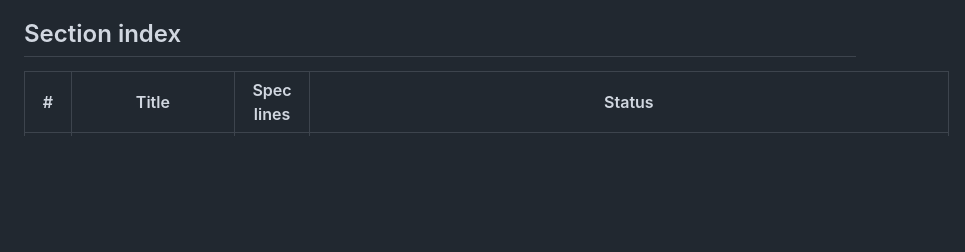
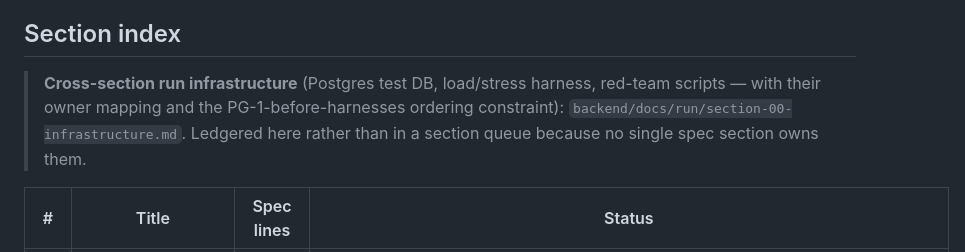
Before and after one commit to boredompeaks/perfume-store-backend, a Markdown page: backend/docs/spec-run-state.md, the part around the change. Drawn GitHub-style; blank space fills up the shorter version.

Commit message:
chore: ledger - new cross-section run-infrastructure queue (section-00): PG-1 Postgres test DB (P1, first, split from its own fixes so the damage can be measured), RUN-1 load/stress harness (SPEC-2-09, owner S2, never built), RED-1 in-repo red-team scripts (replacing purged scratch). Ordering constraint recorded: harnesses before PG-1 would be theatre, since SQLite serialises writes and hides every concurrency defect

```diff
--- a/backend/docs/spec-run-state.md
+++ b/backend/docs/spec-run-state.md
@@ -59,6 +59,8 @@ one session's context dies with that session.
 - Topology (session note 2026-09-18): `spec-comp` is checked out ONLY in agent worktree `C:\Users\Admin\AppData\Local\Temp\opencode\spec-comp-wt` — ALL agent git ops and test runs happen there (backend venv is NOT in the worktree; run tests with `& "C:\Users\Admin\Downloads\backend\backend\venv\Scripts\python.exe" -m coverage ...` from `spec-comp-wt\backend`). Main dir `C:\Users\Admin\Downloads\backend` sits on user branch `UI/UX` (an ancestor of spec-comp, do NOT switch it; the user-owned untracked demo file lives there).
 
 ## Section index
+
+> **Cross-section run infrastructure** (Postgres test DB, load/stress harness, red-team scripts — with their owner mapping and the PG-1-before-harnesses ordering constraint): `backend/docs/run/section-00-infrastructure.md`. Ledgered here rather than in a section queue because no single spec section owns them.
 
 | # | Title | Spec lines | Status |
 |---|---|---|---|
```
Also changed, not shown: 1 other file.
